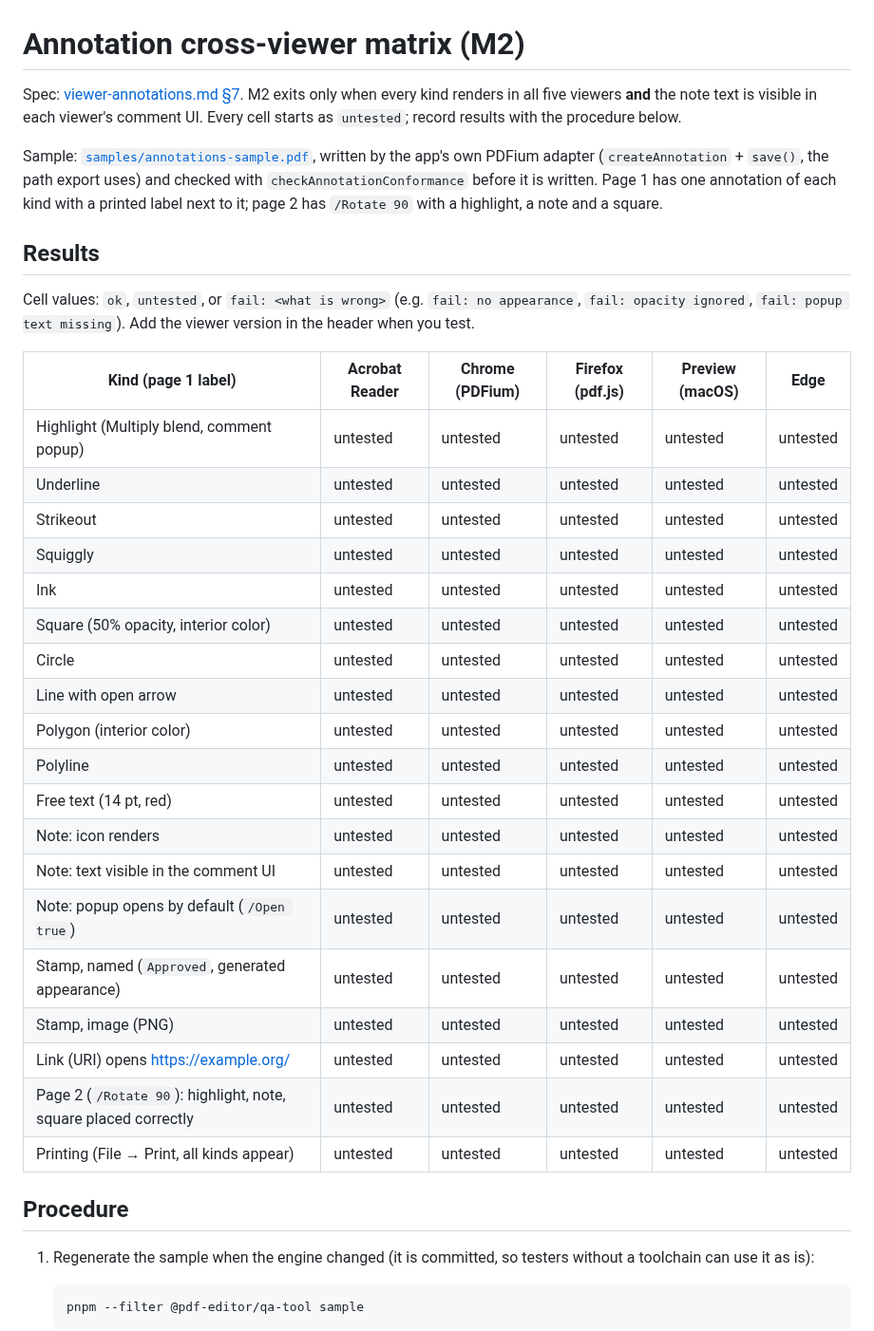
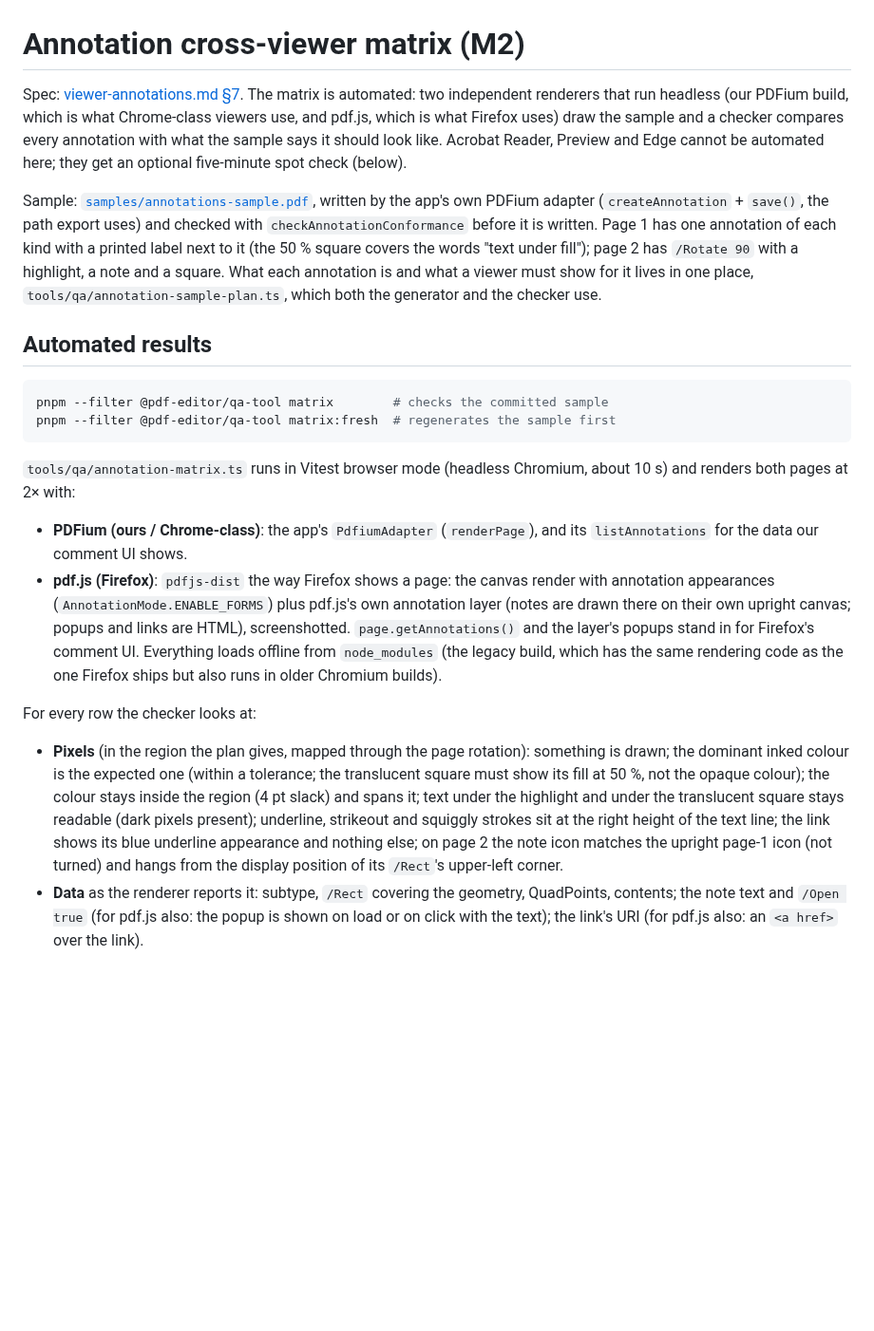
Before and after one commit to ErenDenizK/recto, a Markdown page: docs/qa/annotations-matrix.md, the part around one of its changes. Shown at 95% size. Drawn GitHub-style; blank space fills up the shorter version.

````diff
--- a/docs/qa/annotations-matrix.md
+++ b/docs/qa/annotations-matrix.md
@@ -1,49 +1,49 @@
 # Annotation cross-viewer matrix (M2)
 
-Spec: [viewer-annotations.md §7](../specs/viewer-annotations.md). M2 exits only when every
-kind renders in all five viewers **and** the note text is visible in each viewer's comment
-UI. Every cell starts as `untested`; record results with the procedure below.
+Spec: [viewer-annotations.md §7](../specs/viewer-annotations.md). The matrix is automated:
+two independent renderers that run headless (our PDFium build, which is what Chrome-class
+viewers use, and pdf.js, which is what Firefox uses) draw the sample and a checker compares
+every annotation with what the sample says it should look like. Acrobat Reader, Preview and
+Edge cannot be automated here; they get an optional five-minute spot check (below).
 
 Sample: [`samples/annotations-sample.pdf`](samples/annotations-sample.pdf), written by the
 app's own PDFium adapter (`createAnnotation` + `save()`, the path export uses) and checked
 with `checkAnnotationConformance` before it is written. Page 1 has one annotation of each
-kind with a printed label next to it; page 2 has `/Rotate 90` with a highlight, a note and a
-square.
+kind with a printed label next to it (the 50 % square covers the words "text under fill");
+page 2 has `/Rotate 90` with a highlight, a note and a square. What each annotation is and
+what a viewer must show for it lives in one place, `tools/qa/annotation-sample-plan.ts`,
+which both the generator and the checker use.
 
-## Results
+## Automated results
 
-Cell values: `ok`, `untested`, or `fail: <what is wrong>` (e.g. `fail: no appearance`,
-`fail: opacity ignored`, `fail: popup text missing`). Add the viewer version in the header
-when you test.
+```sh
+pnpm --filter @pdf-editor/qa-tool matrix        # checks the committed sample
+pnpm --filter @pdf-editor/qa-tool matrix:fresh  # regenerates the sample first
+```
 
-| Kind (page 1 label) | Acrobat Reader | Chrome (PDFium) | Firefox (pdf.js) | Preview (macOS) | Edge |
-| --- | --- | --- | --- | --- | --- |
-| Highlight (Multiply blend, comment popup) | untested | untested | untested | untested | untested |
-| Underline | untested | untested | untested | untested | untested |
-| Strikeout | untested | untested | untested | untested | untested |
-| Squiggly | untested | untested | untested | untested | untested |
-| Ink | untested | untested | untested | untested | untested |
-| Square (50% opacity, interior color) | untested | untested | untested | untested | untested |
-| Circle | untested | untested | untested | untested | untested |
-| Line with open arrow | untested | untested | untested | untested | untested |
-| Polygon (interior color) | untested | untested | untested | untested | untested |
-| Polyline | untested | untested | untested | untested | untested |
-| Free text (14 pt, red) | untested | untested | untested | untested | untested |
-| Note: icon renders | untested | untested | untested | untested | untested |
-| Note: text visible in the comment UI | untested | untested | untested | untested | untested |
-| Note: popup opens by default (`/Open true`) | untested | untested | untested | untested | untested |
-| Stamp, named (`Approved`, generated appearance) | untested | untested | untested | untested | untested |
-| Stamp, image (PNG) | untested | untested | untested | untested | untested |
-| Link (URI) opens https://example.org/ | untested | untested | untested | untested | untested |
-| Page 2 (`/Rotate 90`): highlight, note, square placed correctly | untested | untested | untested | untested | untested |
-| Printing (File → Print, all kinds appear) | untested | untested | untested | untested | untested |
+`tools/qa/annotation-matrix.ts` runs in Vitest browser mode (headless Chromium, about 10 s)
+and renders both pages at 2× with:
 
-## Procedure
+- **PDFium (ours / Chrome-class)**: the app's `PdfiumAdapter` (`renderPage`), and its
+  `listAnnotations` for the data our comment UI shows.
+- **pdf.js (Firefox)**: `pdfjs-dist` the way Firefox shows a page: the canvas render with
+  annotation appearances (`AnnotationMode.ENABLE_FORMS`) plus pdf.js's own annotation layer
+  (notes are drawn there on their own upright canvas; popups and links are HTML),
+  screenshotted. `page.getAnnotations()` and the layer's popups stand in for Firefox's
+  comment UI. Everything loads offline from `node_modules` (the legacy build, which has the
+  same rendering code as the one Firefox ships but also runs in older Chromium builds).
 
-1. Regenerate the sample when the engine changed (it is committed, so testers without a
-   toolchain can use it as is):
+For every row the checker looks at:
 
-   ```sh
-   pnpm --filter @pdf-editor/qa-tool sample
-   ```
+- **Pixels** (in the region the plan gives, mapped through the page rotation): something is
+  drawn; the dominant inked colour is the expected one (within a tolerance; the translucent
+  square must show its fill at 50 %, not the opaque colour); the colour stays inside the
+  region (4 pt slack) and spans it; text under the highlight and under the translucent
+  square stays readable (dark pixels present); underline, strikeout and squiggly strokes sit
+  at the right height of the text line; the link shows its blue underline appearance and
+  nothing else; on page 2 the note icon matches the upright page-1 icon (not turned) and
+  hangs from the display position of its `/Rect`'s upper-left corner.
+- **Data** as the renderer reports it: subtype, `/Rect` covering the geometry, QuadPoints,
+  contents; the note text and `/Open true` (for pdf.js also: the popup is shown on load or
+  on click with the text); the link's URI (for pdf.js also: an `<a href>` over the link).
 
````
Also changed, not shown: other parts of docs/qa/annotations-matrix.md (+115 -25 lines), docs/specs/viewer-annotations.md (+2 -0 lines), docs/qa/samples/annotations-matrix-pdfium.png (added), docs/qa/samples/annotations-matrix-pdfjs.png (added), 9 other files.
